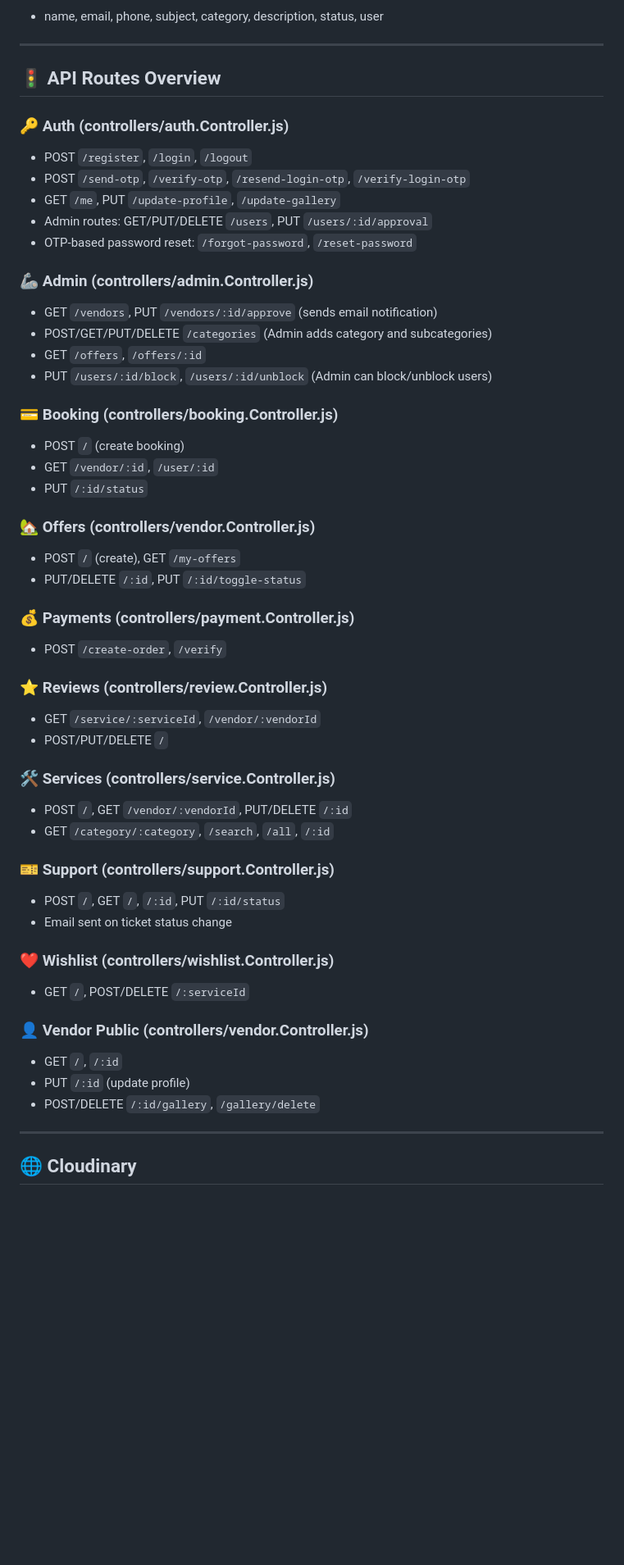
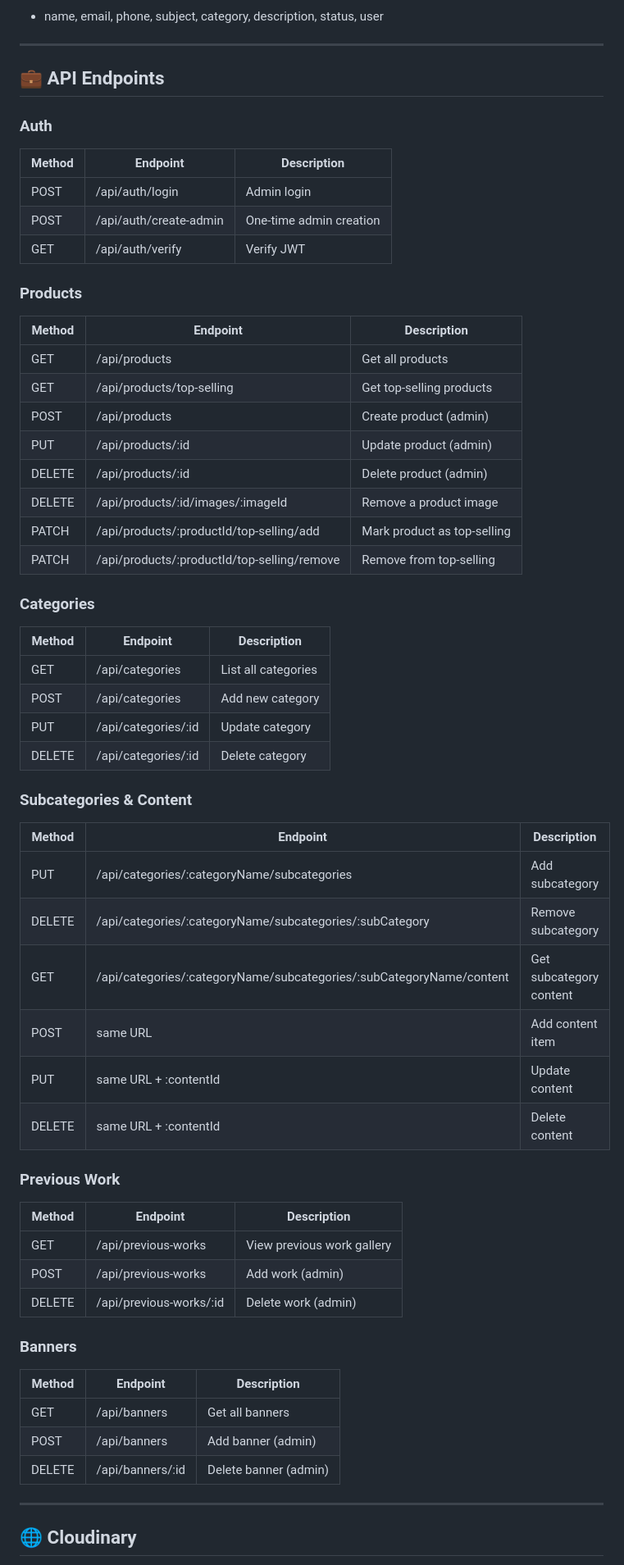
Before and after one commit to Jiten-DCS/EVENT_LOOP_BACKEND, a Markdown page: newReadme.md, the part around the change. Shown at 82% size. Rendered like a GitHub page; blank space fills up the shorter version.

```diff
--- a/newReadme.md
+++ b/newReadme.md
@@ -115,62 +115,64 @@ backend/
 
 ---
 
-## 🚦 API Routes Overview
+## 💼 API Endpoints
 
-### 🔑 Auth (controllers/auth.Controller.js)
+### Auth
 
-- POST `/register`, `/login`, `/logout`
-- POST `/send-otp`, `/verify-otp`, `/resend-login-otp`, `/verify-login-otp`
-- GET `/me`, PUT `/update-profile`, `/update-gallery`
-- Admin routes: GET/PUT/DELETE `/users`, PUT `/users/:id/approval`
-- OTP-based password reset: `/forgot-password`, `/reset-password`
+| Method | Endpoint               | Description             |
+| ------ | ---------------------- | ----------------------- |
+| POST   | /api/auth/login        | Admin login             |
+| POST   | /api/auth/create-admin | One-time admin creation |
+| GET    | /api/auth/verify       | Verify JWT              |
 
-### 🦾 Admin (controllers/admin.Controller.js)
+### Products
 
-- GET `/vendors`, PUT `/vendors/:id/approve` (sends email notification)
-- POST/GET/PUT/DELETE `/categories` (Admin adds category and subcategories)
-- GET `/offers`, `/offers/:id`
-- PUT `/users/:id/block`, `/users/:id/unblock` (Admin can block/unblock users)
+| Method | Endpoint                                     | Description                 |
+| ------ | -------------------------------------------- | --------------------------- |
+| GET    | /api/products                                | Get all products            |
+| GET    | /api/products/top-selling                    | Get top-selling products    |
+| POST   | /api/products                                | Create product (admin)      |
+| PUT    | /api/products/\:id                           | Update product (admin)      |
+| DELETE | /api/products/\:id                           | Delete product (admin)      |
+| DELETE | /api/products/\:id/images/\:imageId          | Remove a product image      |
+| PATCH  | /api/products/\:productId/top-selling/add    | Mark product as top-selling |
+| PATCH  | /api/products/\:productId/top-selling/remove | Remove from top-selling     |
 
-### 💳 Booking (controllers/booking.Controller.js)
+### Categories
 
-- POST `/` (create booking)
-- GET `/vendor/:id`, `/user/:id`
-- PUT `/:id/status`
+| Method | Endpoint             | Description         |
+| ------ | -------------------- | ------------------- |
+| GET    | /api/categories      | List all categories |
+| POST   | /api/categories      | Add new category    |
+| PUT    | /api/categories/\:id | Update category     |
+| DELETE | /api/categories/\:id | Delete category     |
 
-### 🏡 Offers (controllers/vendor.Controller.js)
+### Subcategories & Content
 
-- POST `/` (create), GET `/my-offers`
-- PUT/DELETE `/:id`, PUT `/:id/toggle-status`
+| Method | Endpoint                                                               | Description             |
+| ------ | ---------------------------------------------------------------------- | ----------------------- |
+| PUT    | /api/categories/\:categoryName/subcategories                           | Add subcategory         |
+| DELETE | /api/categories/\:categoryName/subcategories/\:subCategory             | Remove subcategory      |
+| GET    | /api/categories/\:categoryName/subcategories/\:subCategoryName/content | Get subcategory content |
+| POST   | same URL                                                               | Add content item        |
+| PUT    | same URL + \:contentId                                                 | Update content          |
+| DELETE | same URL + \:contentId                                                 | Delete content          |
 
-### 💰 Payments (controllers/payment.Controller.js)
+### Previous Work
 
-- POST `/create-order`, `/verify`
+| Method | Endpoint                 | Description                |
+| ------ | ------------------------ | -------------------------- |
+| GET    | /api/previous-works      | View previous work gallery |
+| POST   | /api/previous-works      | Add work (admin)           |
+| DELETE | /api/previous-works/\:id | Delete work (admin)        |
 
-### ⭐ Reviews (controllers/review\.Controller.js)
+### Banners
 
-- GET `/service/:serviceId`, `/vendor/:vendorId`
-- POST/PUT/DELETE `/`
-
-### 🛠️ Services (controllers/service.Controller.js)
-
-- POST `/`, GET `/vendor/:vendorId`, PUT/DELETE `/:id`
-- GET `/category/:category`, `/search`, `/all`, `/:id`
-
-### 🎫 Support (controllers/support.Controller.js)
-
-- POST `/`, GET `/`, `/:id`, PUT `/:id/status`
-- Email sent on ticket status change
-
-### ❤️ Wishlist (controllers/wishlist.Controller.js)
-
-- GET `/`, POST/DELETE `/:serviceId`
-
-### 👤 Vendor Public (controllers/vendor.Controller.js)
-
-- GET `/`, `/:id`
-- PUT `/:id` (update profile)
-- POST/DELETE `/:id/gallery`, `/gallery/delete`
+| Method | Endpoint          | Description           |
+| ------ | ----------------- | --------------------- |
+| GET    | /api/banners      | Get all banners       |
+| POST   | /api/banners      | Add banner (admin)    |
+| DELETE | /api/banners/\:id | Delete banner (admin) |
 
 ---
 
```
